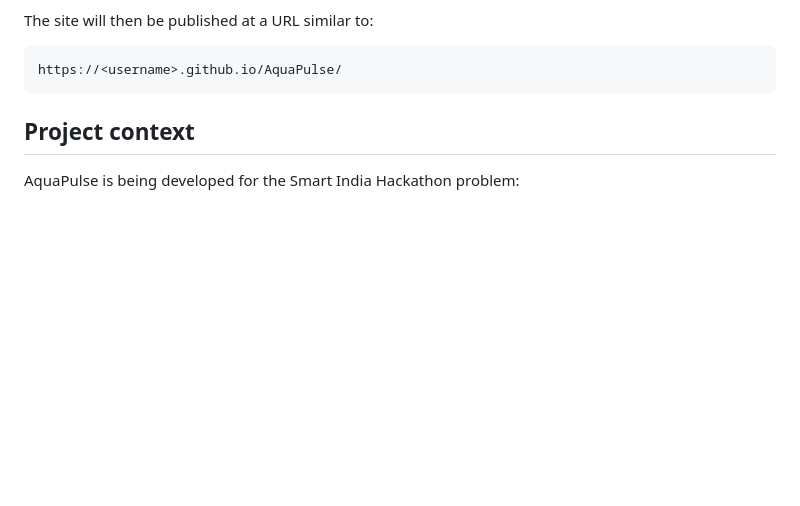
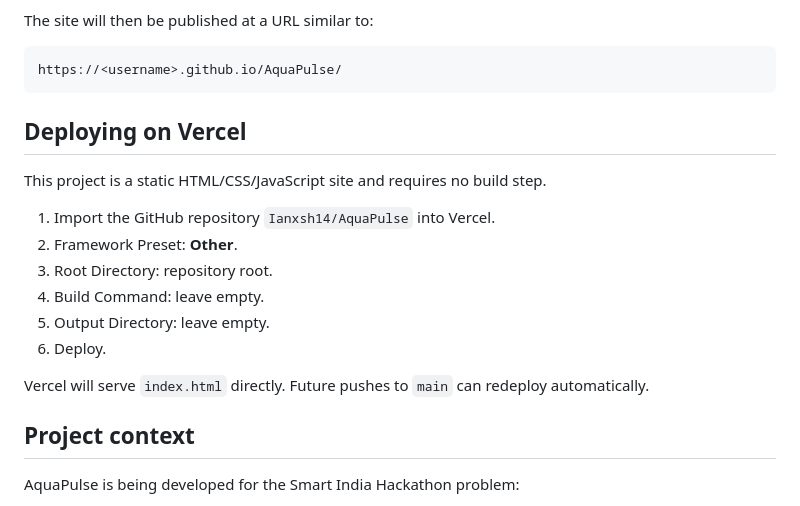
Before and after one commit to Ianxsh14/AquaPulse, a Markdown page: README.md, the part around the change. Rendered like a GitHub page; blank space fills up the shorter version.

Commit message:
Document Vercel deployment

````diff
--- a/README.md
+++ b/README.md
@@ -146,6 +146,20 @@ The site will then be published at a URL similar to:
 https://<username>.github.io/AquaPulse/
 ```
 
+
+## Deploying on Vercel
+
+This project is a static HTML/CSS/JavaScript site and requires no build step.
+
+1. Import the GitHub repository `Ianxsh14/AquaPulse` into Vercel.
+2. Framework Preset: **Other**.
+3. Root Directory: repository root.
+4. Build Command: leave empty.
+5. Output Directory: leave empty.
+6. Deploy.
+
+Vercel will serve `index.html` directly. Future pushes to `main` can redeploy automatically.
+
 ## Project context
 
 AquaPulse is being developed for the Smart India Hackathon problem:
````
